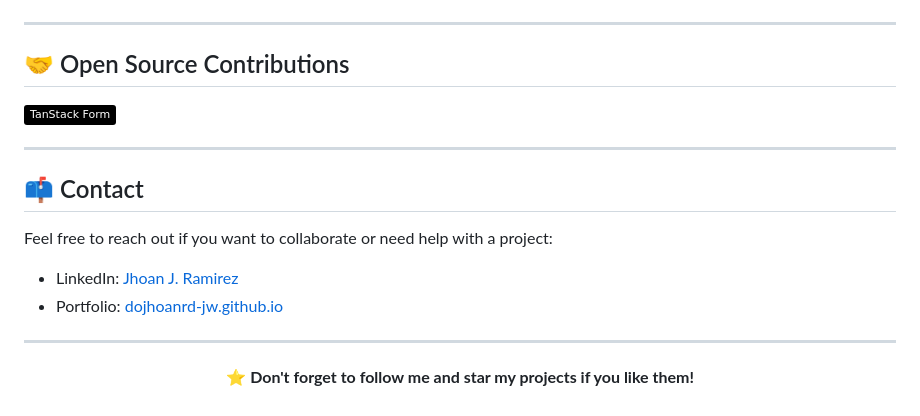
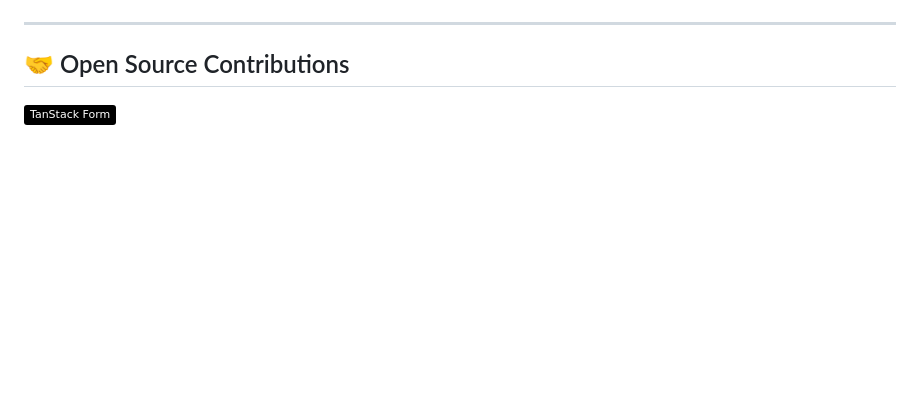
Before and after one commit to dojhoanrd-jw/dojhoanrd-jw, a Markdown page: README.md, the part around the change. Drawn GitHub-style; badges without logos; blank space fills up the shorter version.

Commit message:
docs: drop Contact section and closing footer

```diff
--- a/README.md
+++ b/README.md
@@ -66,20 +66,3 @@ I am motivated by the constant evolution of the industry and how software can tr
 ## 🤝 Open Source Contributions
 
 [![TanStack](https://img.shields.io/static/v1?label=&message=TanStack%20Form&color=000000&labelColor=ffffff&logo=tanstack&logoColor=000000&style=flat)](https://github.com/TanStack/form/commits/main/?author=dojhoanrd-jw)
-
----
-
-## 📫 Contact
-
-Feel free to reach out if you want to collaborate or need help with a project:
-
-- LinkedIn: [Jhoan J. Ramirez](https://www.linkedin.com/in/dojhoanrd-jw/)
-- Portfolio: [dojhoanrd-jw.github.io](https://dojhoanrd-jw.github.io/)
-
----
-
-<div align="center">
-
-⭐ **Don't forget to follow me and star my projects if you like them!**
-
-</div>
```
